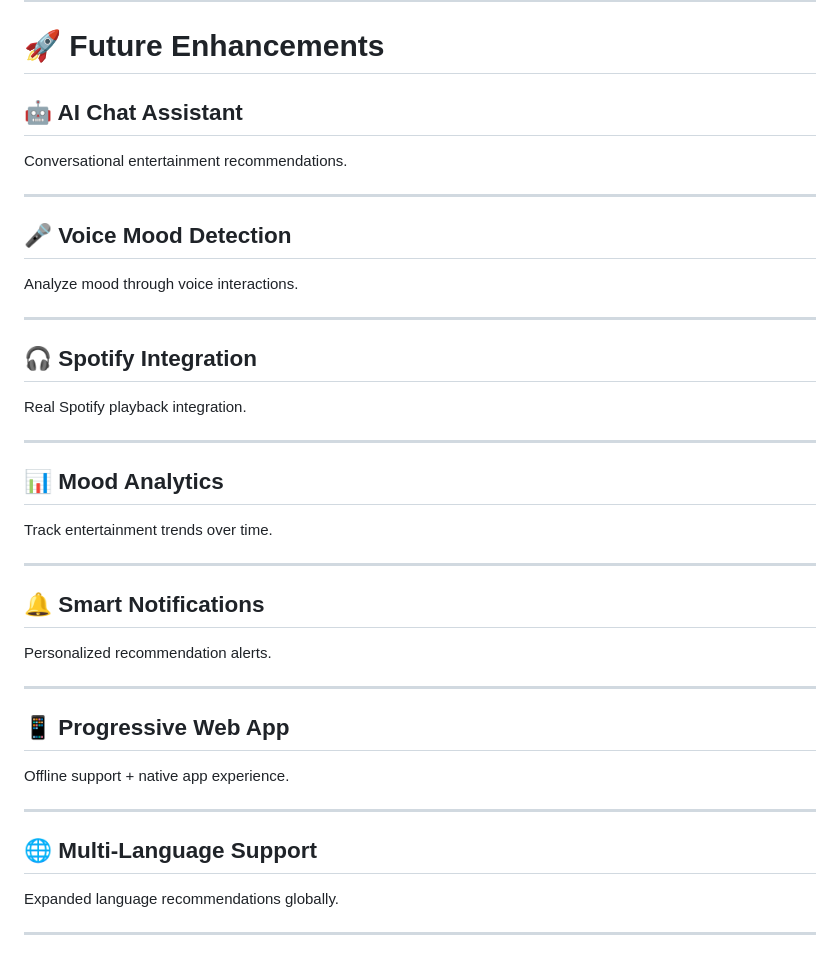
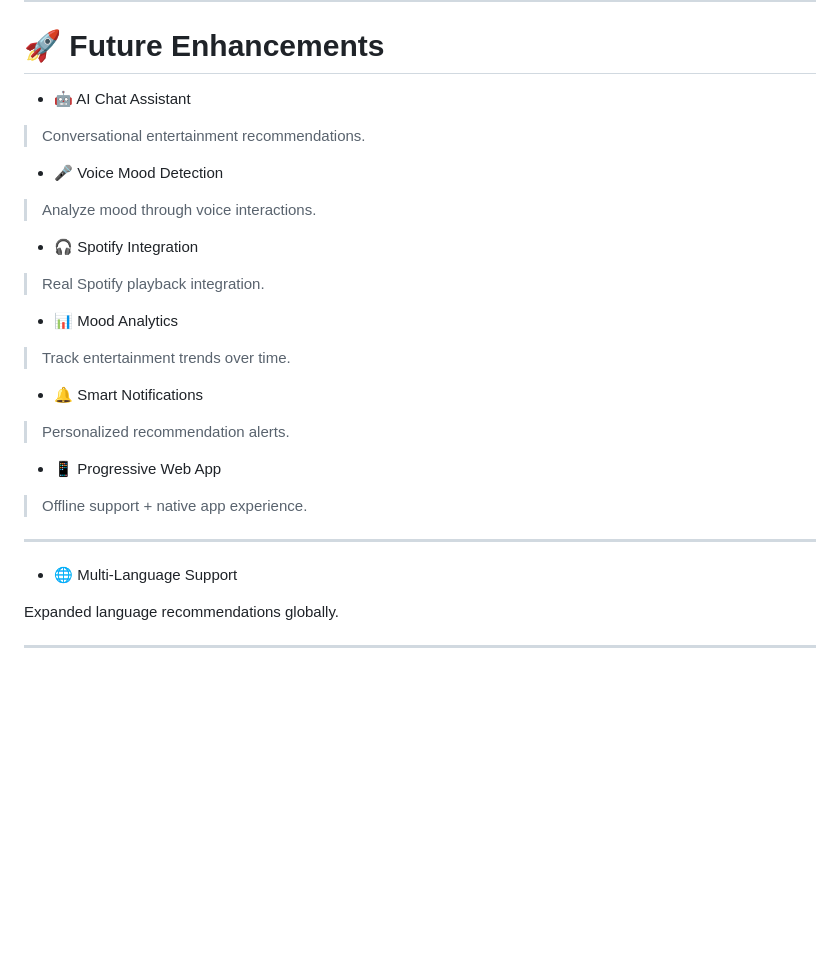
Before and after one commit to ayushtripathi-45/Mood-Flix, a Markdown page: README.md, the part around one of its changes. GitHub-like rendering; blank space fills up the shorter version.

Commit message:
Revise future enhancements and update images in README

```diff
--- a/README.md
+++ b/README.md
@@ -297,43 +297,34 @@ Delivering a seamless experience across all screen sizes.
 
 # 🚀 Future Enhancements
 
-## 🤖 AI Chat Assistant
+ - 🤖 AI Chat Assistant
 
-Conversational entertainment recommendations.
+> Conversational entertainment recommendations.
+
+
+ - 🎤 Voice Mood Detection
+
+> Analyze mood through voice interactions.
+
+ - 🎧 Spotify Integration
+
+> Real Spotify playback integration.
+
+ - 📊 Mood Analytics
+
+> Track entertainment trends over time.
+
+ - 🔔 Smart Notifications
+
+> Personalized recommendation alerts.
+
+ - 📱 Progressive Web App
+
+> Offline support + native app experience.
 
 ---
 
-## 🎤 Voice Mood Detection
-
-Analyze mood through voice interactions.
-
----
-
-## 🎧 Spotify Integration
-
-Real Spotify playback integration.
-
----
-
-## 📊 Mood Analytics
-
-Track entertainment trends over time.
-
----
-
-## 🔔 Smart Notifications
-
-Personalized recommendation alerts.
-
----
-
-## 📱 Progressive Web App
-
-Offline support + native app experience.
-
----
-
-## 🌐 Multi-Language Support
+ - 🌐 Multi-Language Support
 
 Expanded language recommendations globally.
 
```
Also changed, not shown: other parts of README.md (+9 -3 lines).
